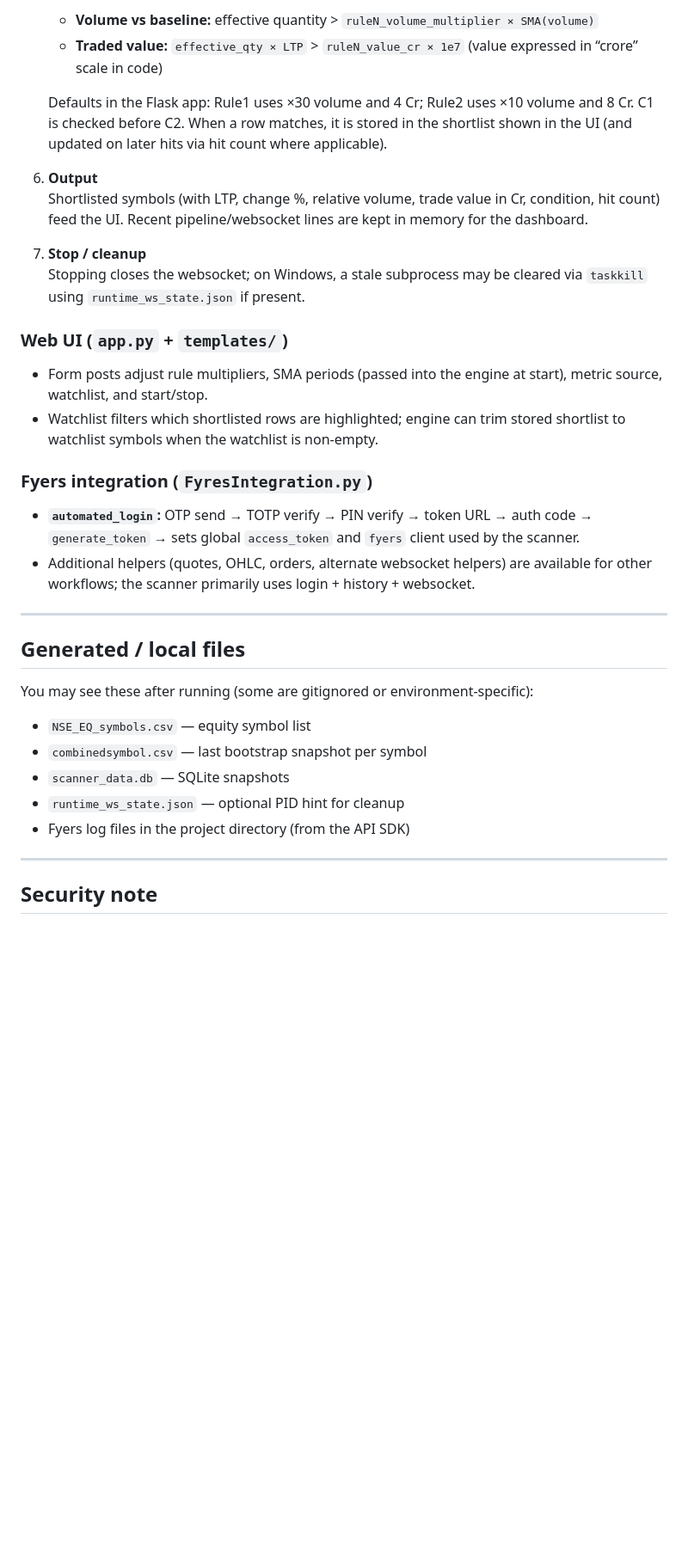
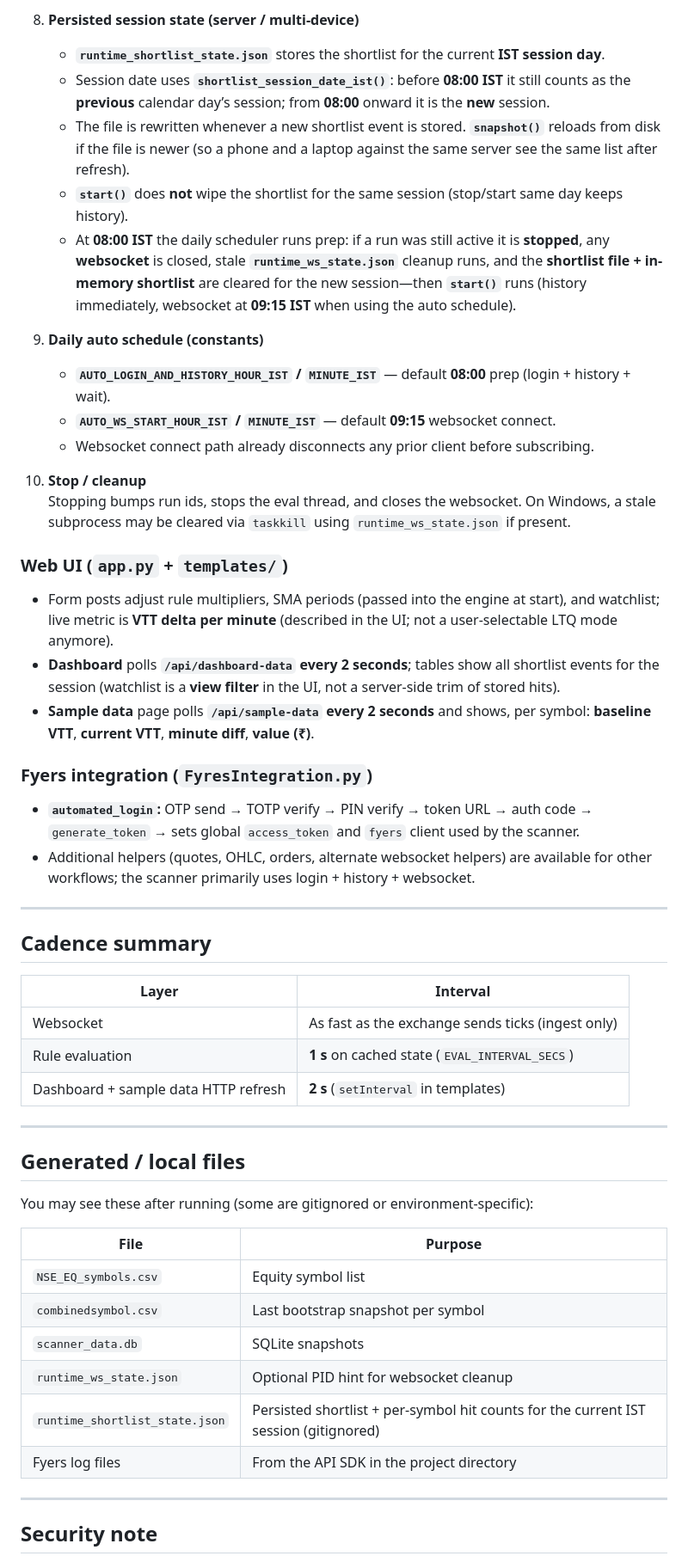
Before and after one commit to PulkitChadha125/RaghuveerFyersOptionScanner, a Markdown page: README.md, the part around one of its changes. Shown at 86% size. Drawn GitHub-style; blank space fills up the shorter version.

```diff
--- a/README.md
+++ b/README.md
@@ -97,19 +110,24 @@ Then open the URL Flask prints (default **http://127.0.0.1:5000**). Use the UI t
 
-   - **Volume vs baseline:** effective quantity &gt; `ruleN_volume_multiplier × SMA(volume)`
-   - **Traded value:** `effective_qty × LTP` &gt; `ruleN_value_cr × 1e7` (value expressed in “crore” scale in code)
+8. **Persisted session state (server / multi-device)**
+   - **`runtime_shortlist_state.json`** stores the shortlist for the current **IST session day**.
+   - Session date uses **`shortlist_session_date_ist()`**: before **08:00 IST** it still counts as the **previous** calendar day’s session; from **08:00** onward it is the **new** session.
+   - The file is rewritten whenever a new shortlist event is stored. **`snapshot()`** reloads from disk if the file is newer (so a phone and a laptop against the same server see the same list after refresh).
+   - **`start()`** does **not** wipe the shortlist for the same session (stop/start same day keeps history).
+   - At **08:00 IST** the daily scheduler runs prep: if a run was still active it is **stopped**, any **websocket** is closed, stale **`runtime_ws_state.json`** cleanup runs, and the **shortlist file + in-memory shortlist** are cleared for the new session—then **`start()`** runs (history immediately, websocket at **09:15 IST** when using the auto schedule).
 
-   Defaults in the Flask app: Rule1 uses ×30 volume and 4 Cr; Rule2 uses ×10 volume and 8 Cr. C1 is checked before C2. When a row matches, it is stored in the shortlist shown in the UI (and updated on later hits via hit count where applicable).
+9. **Daily auto schedule (constants)**
+   - **`AUTO_LOGIN_AND_HISTORY_HOUR_IST` / `MINUTE_IST`** — default **08:00** prep (login + history + wait).
+   - **`AUTO_WS_START_HOUR_IST` / `MINUTE_IST`** — default **09:15** websocket connect.
+   - Websocket connect path already disconnects any prior client before subscribing.
 
-6. **Output**
-   Shortlisted symbols (with LTP, change %, relative volume, trade value in Cr, condition, hit count) feed the UI. Recent pipeline/websocket lines are kept in memory for the dashboard.
-
-7. **Stop / cleanup**
-   Stopping closes the websocket; on Windows, a stale subprocess may be cleared via `taskkill` using `runtime_ws_state.json` if present.
+10. **Stop / cleanup**
+    Stopping bumps run ids, stops the eval thread, and closes the websocket. On Windows, a stale subprocess may be cleared via `taskkill` using `runtime_ws_state.json` if present.
 
 ### Web UI (`app.py` + `templates/`)
 
-- Form posts adjust rule multipliers, SMA periods (passed into the engine at start), metric source, watchlist, and start/stop.
-- Watchlist filters which shortlisted rows are highlighted; engine can trim stored shortlist to watchlist symbols when the watchlist is non-empty.
+- Form posts adjust rule multipliers, SMA periods (passed into the engine at start), and watchlist; live metric is **VTT delta per minute** (described in the UI; not a user-selectable LTQ mode anymore).
+- **Dashboard** polls **`/api/dashboard-data` every 2 seconds**; tables show all shortlist events for the session (watchlist is a **view filter** in the UI, not a server-side trim of stored hits).
+- **Sample data** page polls **`/api/sample-data` every 2 seconds** and shows, per symbol: **baseline VTT**, **current VTT**, **minute diff**, **value (₹)**.
 
 ### Fyers integration (`FyresIntegration.py`)
 
@@ -118,15 +136,28 @@ Then open the URL Flask prints (default **http://127.0.0.1:5000**). Use the UI t
 
 ---
 
+## Cadence summary
+
+| Layer | Interval |
+|--------|-----------|
+| Websocket | As fast as the exchange sends ticks (ingest only) |
+| Rule evaluation | **1 s** on cached state (`EVAL_INTERVAL_SECS`) |
+| Dashboard + sample data HTTP refresh | **2 s** (`setInterval` in templates) |
+
+---
+
 ## Generated / local files
 
 You may see these after running (some are gitignored or environment-specific):
 
-- `NSE_EQ_symbols.csv` — equity symbol list
-- `combinedsymbol.csv` — last bootstrap snapshot per symbol
-- `scanner_data.db` — SQLite snapshots
-- `runtime_ws_state.json` — optional PID hint for cleanup
-- Fyers log files in the project directory (from the API SDK)
+| File | Purpose |
+|------|--------|
+| `NSE_EQ_symbols.csv` | Equity symbol list |
+| `combinedsymbol.csv` | Last bootstrap snapshot per symbol |
+| `scanner_data.db` | SQLite snapshots |
+| `runtime_ws_state.json` | Optional PID hint for websocket cleanup |
+| `runtime_shortlist_state.json` | Persisted shortlist + per-symbol hit counts for the current IST session (gitignored) |
+| Fyers log files | From the API SDK in the project directory |
 
 ---
 
```
Also changed, not shown: other parts of README.md (+24 -11 lines).
